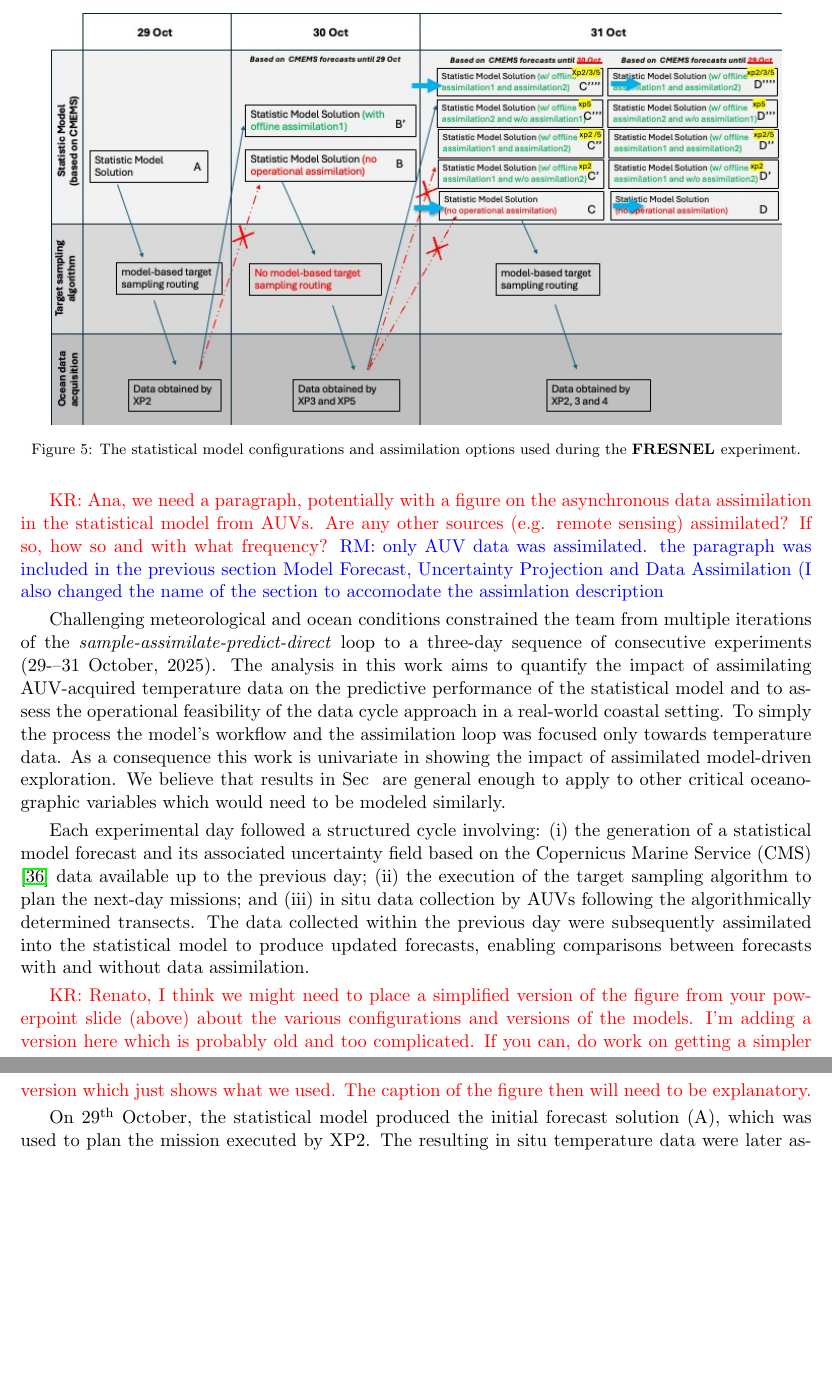
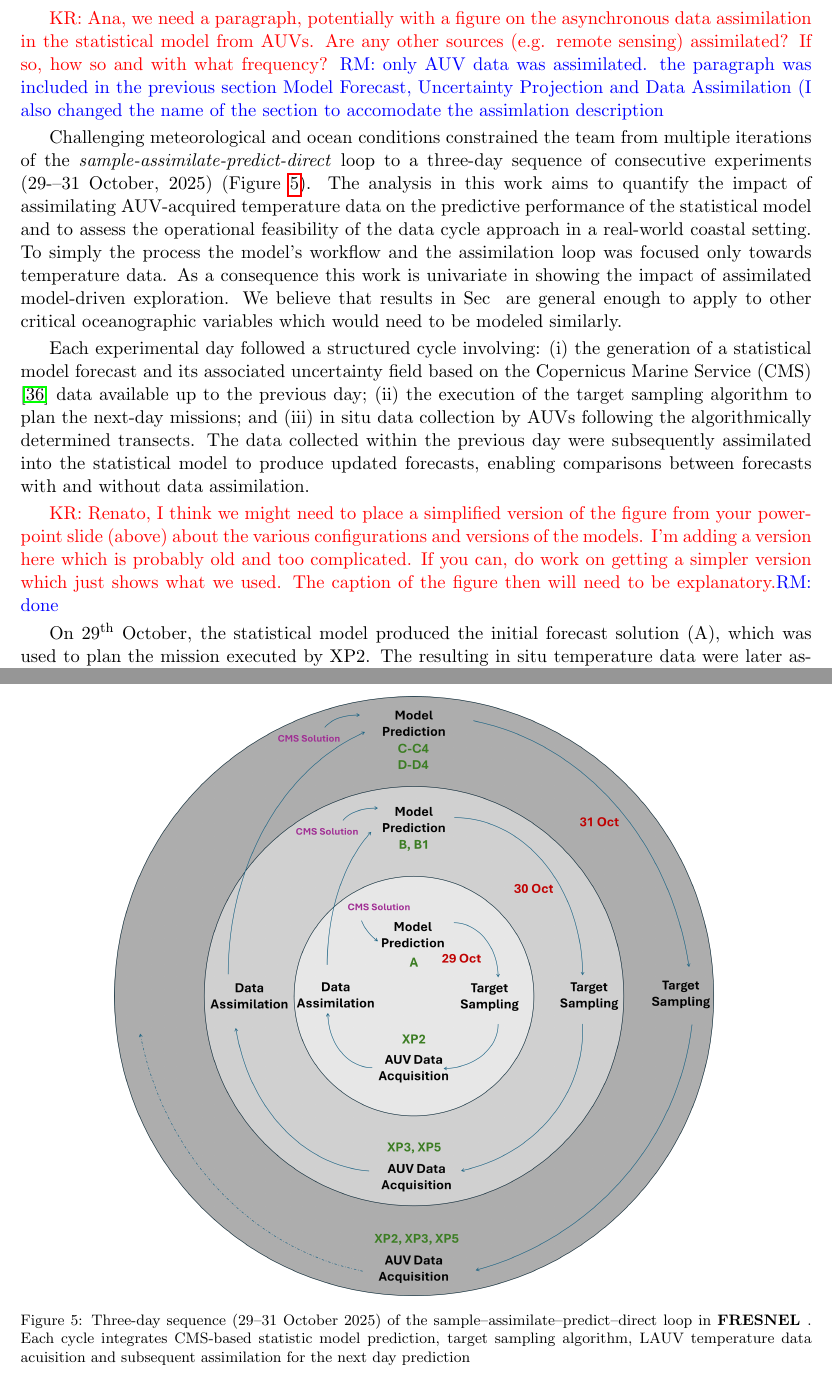
Before and after one commit to kanna/natcomm25, a LaTeX document (nat-comm25.tex, which reads methods.tex): two parts of pages 8 and 9 of 19, joined at a grey line, cut at the place of the change, the shorter picture padded with empty space. Compiled offline with pdfLaTeX.

Commit message:
Updates from Overleaf

```diff
--- a/methods.tex
+++ b/methods.tex
@@ -527,7 +527,7 @@ from multiple iterations of the
 % Although the \proj field campaign extended over a longer period, for
 % the purpose of this paper,
 a three-day sequence of consecutive experiments (29-–31 October,
-2025). The analysis in this work aims to quantify the impact of
+2025) (Figure \ref{fig:scheme}). The analysis in this work aims to quantify the impact of
 assimilating AUV-acquired temperature data on the predictive
 performance of the statistical model and to assess the operational
 feasibility of the data cycle approach in a real-world coastal
@@ -565,10 +565,9 @@ with and without data assimilation.
 
 \begin{figure}
     \centering
-    \includegraphics[scale=0.6]{fig/model-config.jpeg}
-    \caption{The statistical model configurations and assimilation
-      options used during the \proj experiment.}
-    \label{fig:model-config}
+    \includegraphics[scale=0.12]{fig/scheme.png}
+    \caption{Three-day sequence (29–31 October 2025) of the sample–assimilate–predict–direct loop in \proj. Each cycle integrates CMS-based statistic model prediction, target sampling algorithm, LAUV temperature data acuisition and subsequent assimilation for the next day prediction}
+    \label{fig:scheme}
 \end{figure}
 
 \kcomment{Renato, I think we might need to place a simplified version
@@ -576,7 +575,7 @@ with and without data assimilation.
   configurations and versions of the models. I'm adding a version here
   which is probably old and too complicated. If you can, do work on
   getting a simpler version which just shows what we used. The caption
-  of the figure then will need to be explanatory.}
+  of the figure then will need to be explanatory.}\rmcomment{done}
 
 On 29\textsuperscript{th} October, the statistical model produced the
 initial forecast solution (A), which was used to plan the mission
```
Also changed, not shown: fig/scheme.png (added).
